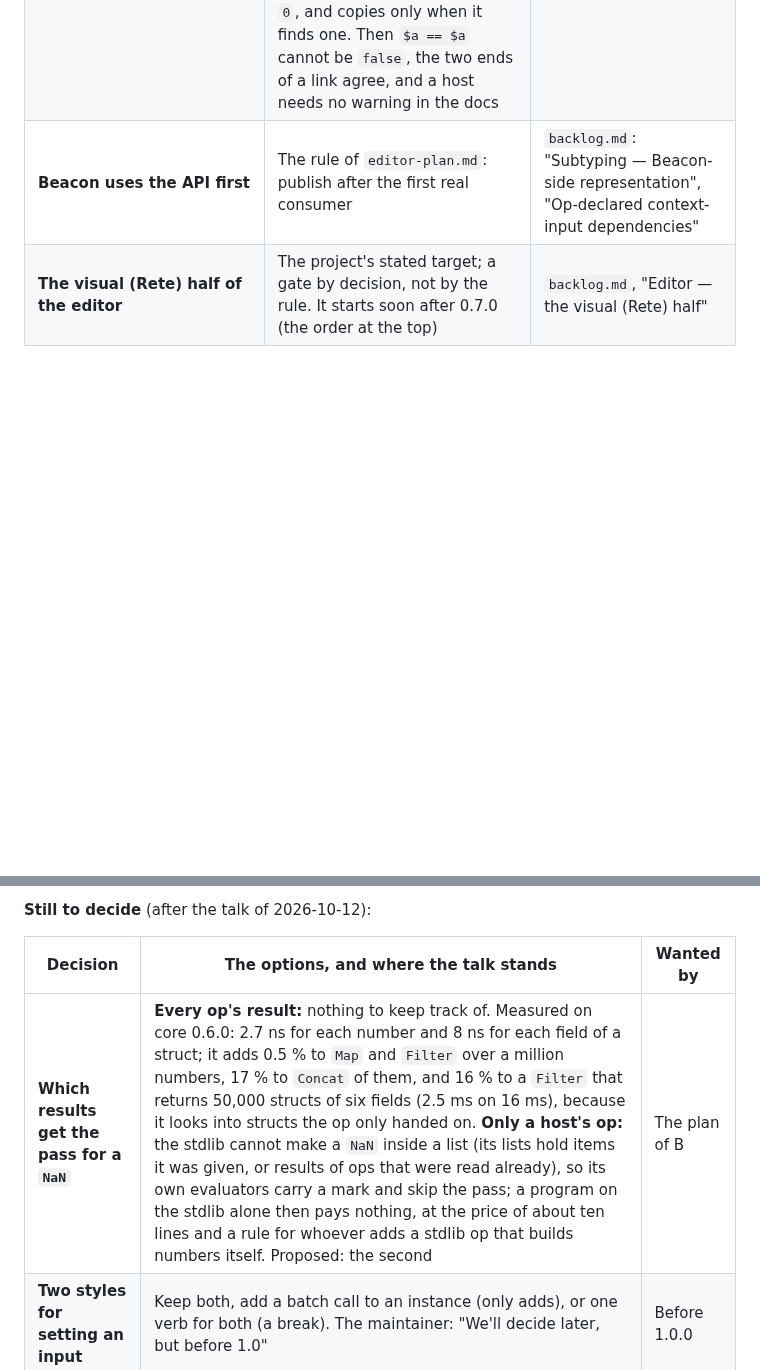
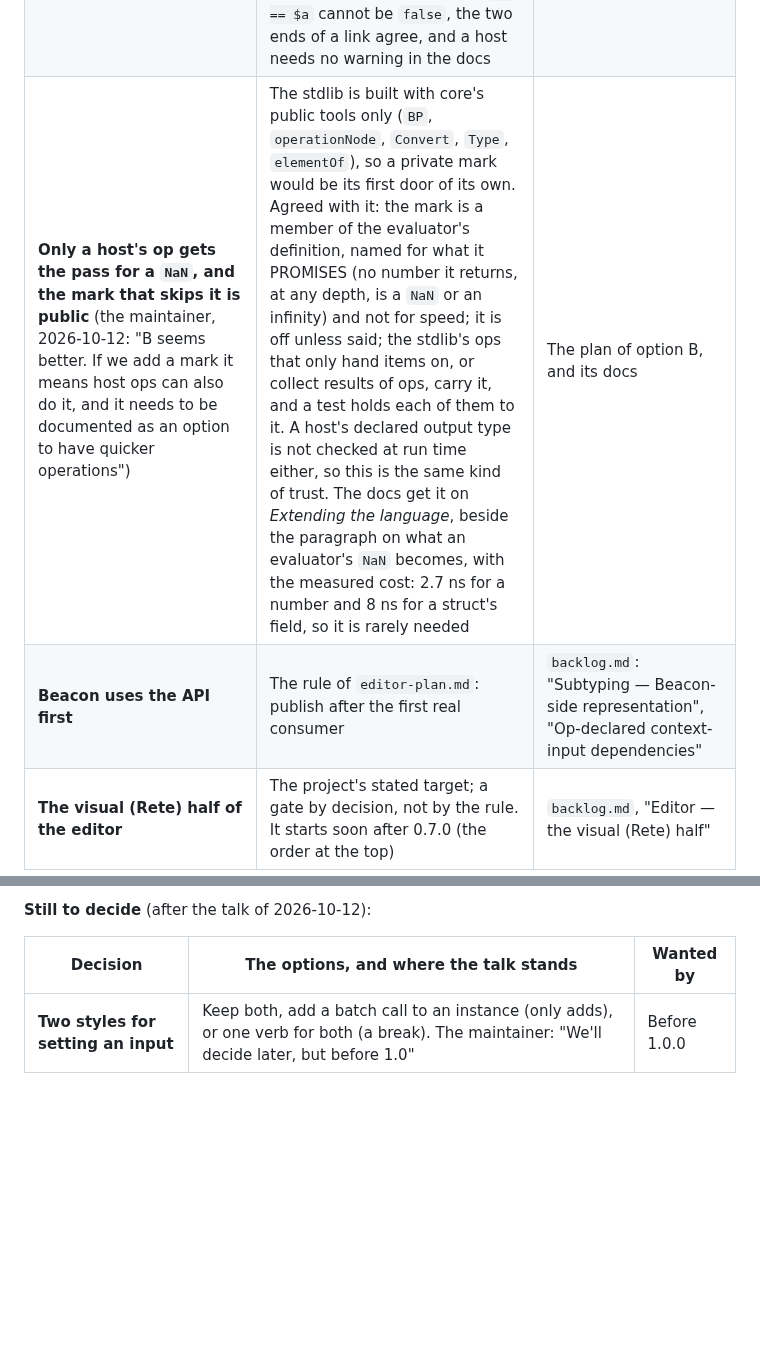
Before and after one commit to IJIJI/Dendrite, a Markdown page: .docs/todo.md, 2 parts joined by grey strips. GitHub-like rendering; blank space fills up the shorter version.

Commit message:
docs: the pass for a NaN runs on a host's op, and its mark is public

```diff
--- a/.docs/todo.md
+++ b/.docs/todo.md
@@ -187,6 +187,7 @@ What only ADDS can come after. The list is being talked through; each row says w
 | **A conversion of no value is no value** (the maintainer: "5C") | `ToString(null)`, `ToNumber(null)` and `ToBool(null)` are all `null`, where the first is `""` and the third `false` today. No value becomes text in one place only: an input that declares it converts (`Join`, so `++` and a template), and `` `total {x}` `` stays `"total "` | The plan of option B |
 | **A call to a name that is no op keeps its kind and says more** (the maintainer: "3A") | "No op and no binding has the name 'Lenght'", with the nearest op or binding named. It only adds, so it rides with 0.7.0 | The plan of 0.7.0; `backlog.md`, "Core — a call to a name that is no op" |
 | **Every `NaN` becomes `null`** (the maintainer, 2026-10-12: "Agreed on the NaN handling") | A `NaN` is no value of the language: it is JavaScript's "not a number", a number by its type, not equal to itself, and not JSON. A program cannot make one and a typed input refuses one; it gets in by two doors, both a host's: an op of the host that returns it inside a list or a struct, and a value pushed into an `any` input. Both doors get a pass that reads lists and structs, turns a number that is not finite into `null` and a negative zero into `0`, and copies only when it finds one. Then `$a == $a` cannot be `false`, the two ends of a link agree, and a host needs no warning in the docs | The plan of option B |
+| **Only a host's op gets the pass for a `NaN`, and the mark that skips it is public** (the maintainer, 2026-10-12: "B seems better. If we add a mark it means host ops can also do it, and it needs to be documented as an option to have quicker operations") | The stdlib is built with core's public tools only (`BP`, `operationNode`, `Convert`, `Type`, `elementOf`), so a private mark would be its first door of its own. Agreed with it: the mark is a member of the evaluator's definition, named for what it PROMISES (no number it returns, at any depth, is a `NaN` or an infinity) and not for speed; it is off unless said; the stdlib's ops that only hand items on, or collect results of ops, carry it, and a test holds each of them to it. A host's declared output type is not checked at run time either, so this is the same kind of trust. The docs get it on *Extending the language*, beside the paragraph on what an evaluator's `NaN` becomes, with the measured cost: 2.7 ns for a number and 8 ns for a struct's field, so it is rarely needed | The plan of option B, and its docs |
 | **Beacon uses the API first** | The rule of `editor-plan.md`: publish after the first real consumer | `backlog.md`: "Subtyping — Beacon-side representation", "Op-declared context-input dependencies" |
 | **The visual (Rete) half of the editor** | The project's stated target; a gate by decision, not by the rule. It starts soon after 0.7.0 (the order at the top) | `backlog.md`, "Editor — the visual (Rete) half" |
 
@@ -204,7 +205,6 @@ for struct inputs. Two small things are decisions and not work: a struct prints
 
 | Decision | The options, and where the talk stands | Wanted by |
 | --- | --- | --- |
-| **Which results get the pass for a `NaN`** | **Every op's result:** nothing to keep track of. Measured on core 0.6.0: 2.7 ns for each number and 8 ns for each field of a struct; it adds 0.5 % to `Map` and `Filter` over a million numbers, 17 % to `Concat` of them, and 16 % to a `Filter` that returns 50,000 structs of six fields (2.5 ms on 16 ms), because it looks into structs the op only handed on. **Only a host's op:** the stdlib cannot make a `NaN` inside a list (its lists hold items it was given, or results of ops that were read already), so its own evaluators carry a mark and skip the pass; a program on the stdlib alone then pays nothing, at the price of about ten lines and a rule for whoever adds a stdlib op that builds numbers itself. Proposed: the second | The plan of B |
 | **Two styles for setting an input** | Keep both, add a batch call to an instance (only adds), or one verb for both (a break). The maintainer: "We'll decide later, but before 1.0" | Before 1.0.0 |
 
 **What was probed for option B** (2026-10-12, all on core 0.6.0):
```
